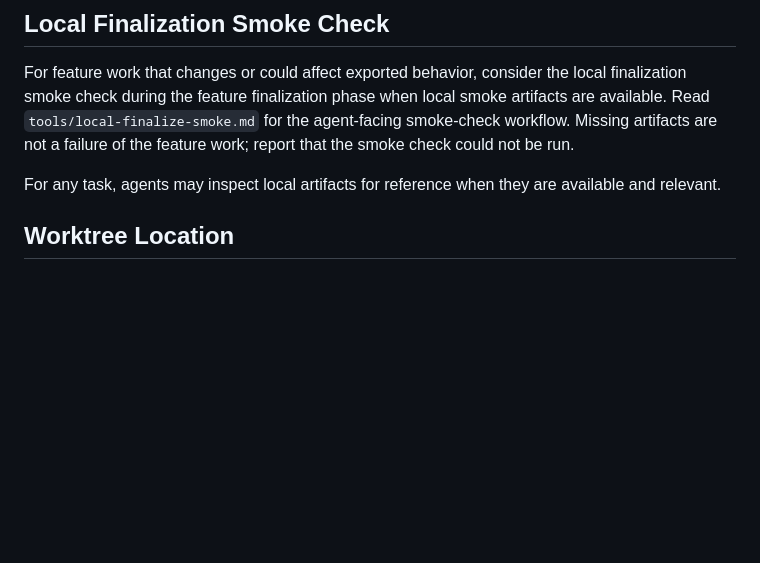
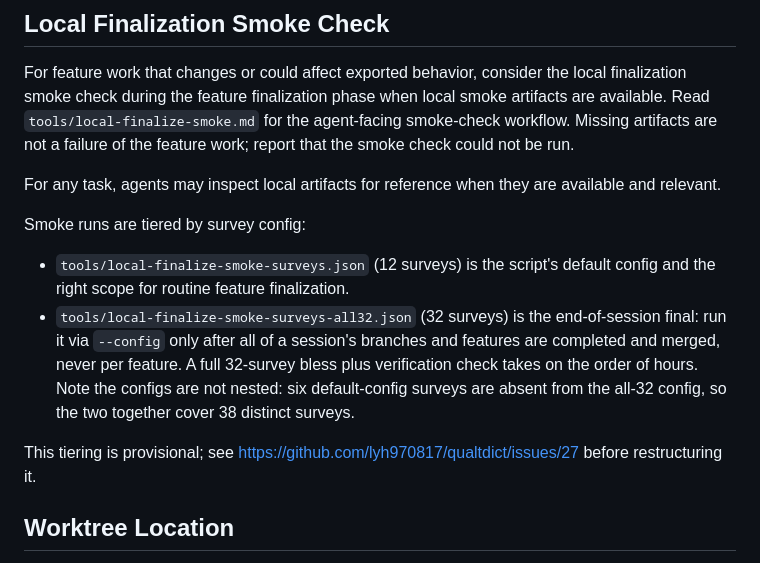
Before and after one commit to lyh970817/qualtdict, a Markdown page: AGENTS.md, the part around the change. Rendered like a GitHub page; blank space fills up the shorter version.

Commit message:
Document the two-tier finalize-smoke config policy

```diff
--- a/AGENTS.md
+++ b/AGENTS.md
@@ -33,6 +33,22 @@ feature work; report that the smoke check could not be run.
 For any task, agents may inspect local artifacts for reference when they are
 available and relevant.
 
+Smoke runs are tiered by survey config:
+
+- `tools/local-finalize-smoke-surveys.json` (12 surveys) is the script's
+  default config and the right scope for routine feature finalization.
+- `tools/local-finalize-smoke-surveys-all32.json` (32 surveys) is the
+  end-of-session final: run it via `--config` only after all of a
+  session's branches and features are completed and merged, never per
+  feature. A full 32-survey bless plus verification check takes on the
+  order of hours. Note the configs are not nested: six default-config
+  surveys are absent from the all-32 config, so the two together cover
+  38 distinct surveys.
+
+This tiering is provisional; see
+https://github.com/lyh970817/qualtdict/issues/27 before restructuring
+it.
+
 ## Worktree Location
 
 Create any temporary Git worktrees for agent work under `.worktrees/` at the
```
